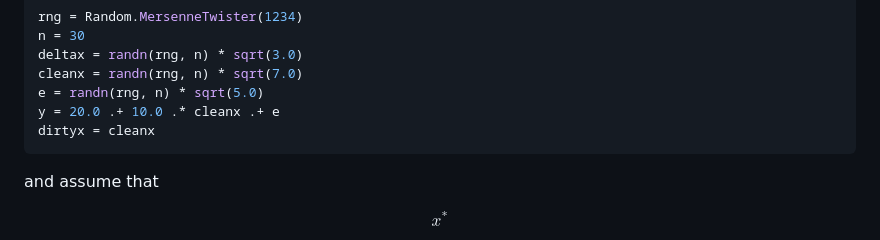
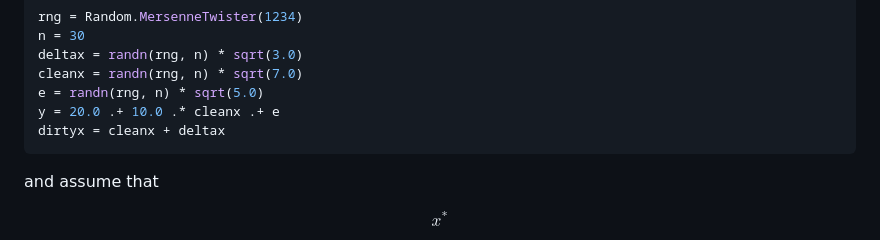
Before and after one commit to jbytecode/ErrorsInVariables.jl, a Markdown page: README.md, the part around the change. GitHub-like rendering.

Commit message:
solves (#1)

````diff
--- a/README.md
+++ b/README.md
@@ -66,7 +66,7 @@ deltax = randn(rng, n) * sqrt(3.0)
 cleanx = randn(rng, n) * sqrt(7.0)
 e = randn(rng, n) * sqrt(5.0)
 y = 20.0 .+ 10.0 .* cleanx .+ e
-dirtyx = cleanx
+dirtyx = cleanx + deltax
 ```
 
 and assume that
````
